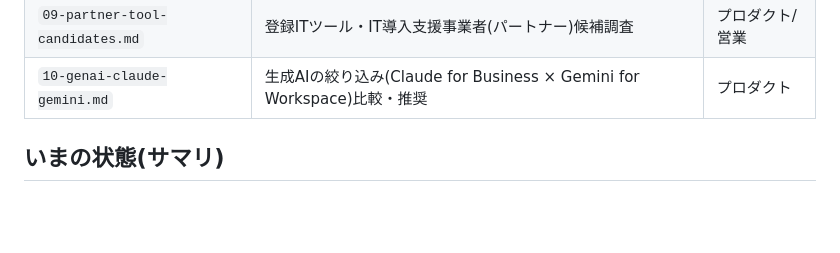
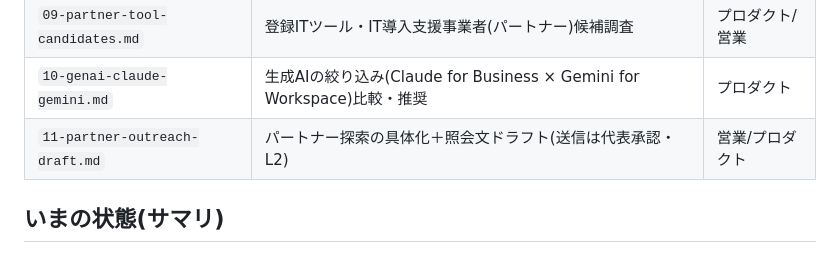
Before and after one commit to lunamax77/-next-vision, a Markdown page: docs/subsidy/README.md, the part around the change. Drawn GitHub-style; blank space fills up the shorter version.

```diff
--- a/docs/subsidy/README.md
+++ b/docs/subsidy/README.md
@@ -21,6 +21,7 @@
 | `08-security-action.md` | **SECURITY ACTION 着手キット**(必須要件・手順・6か条チェック・基本方針案) | 業務管理 |
 | `09-partner-tool-candidates.md` | 登録ITツール・IT導入支援事業者(パートナー)候補調査 | プロダクト/営業 |
 | `10-genai-claude-gemini.md` | 生成AIの絞り込み(Claude for Business × Gemini for Workspace)比較・推奨 | プロダクト |
+| `11-partner-outreach-draft.md` | パートナー探索の具体化＋照会文ドラフト(送信は代表承認・L2) | 営業/プロダクト |
 
 ## いまの状態(サマリ)
 
```
Also changed, not shown: docs/subsidy/10-genai-claude-gemini.md (+1 -1 lines), docs/subsidy/11-partner-outreach-draft.md (added, +116 -0 lines).
